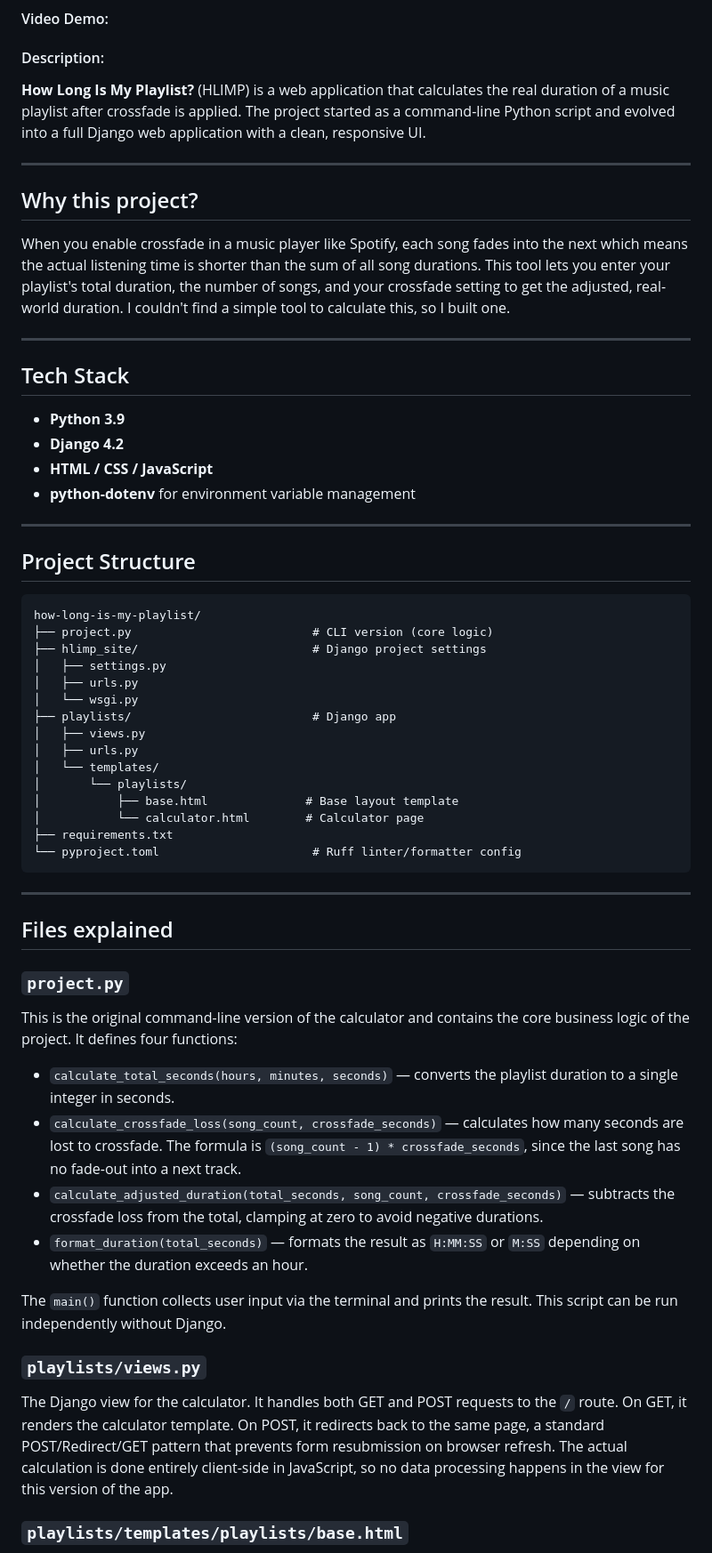
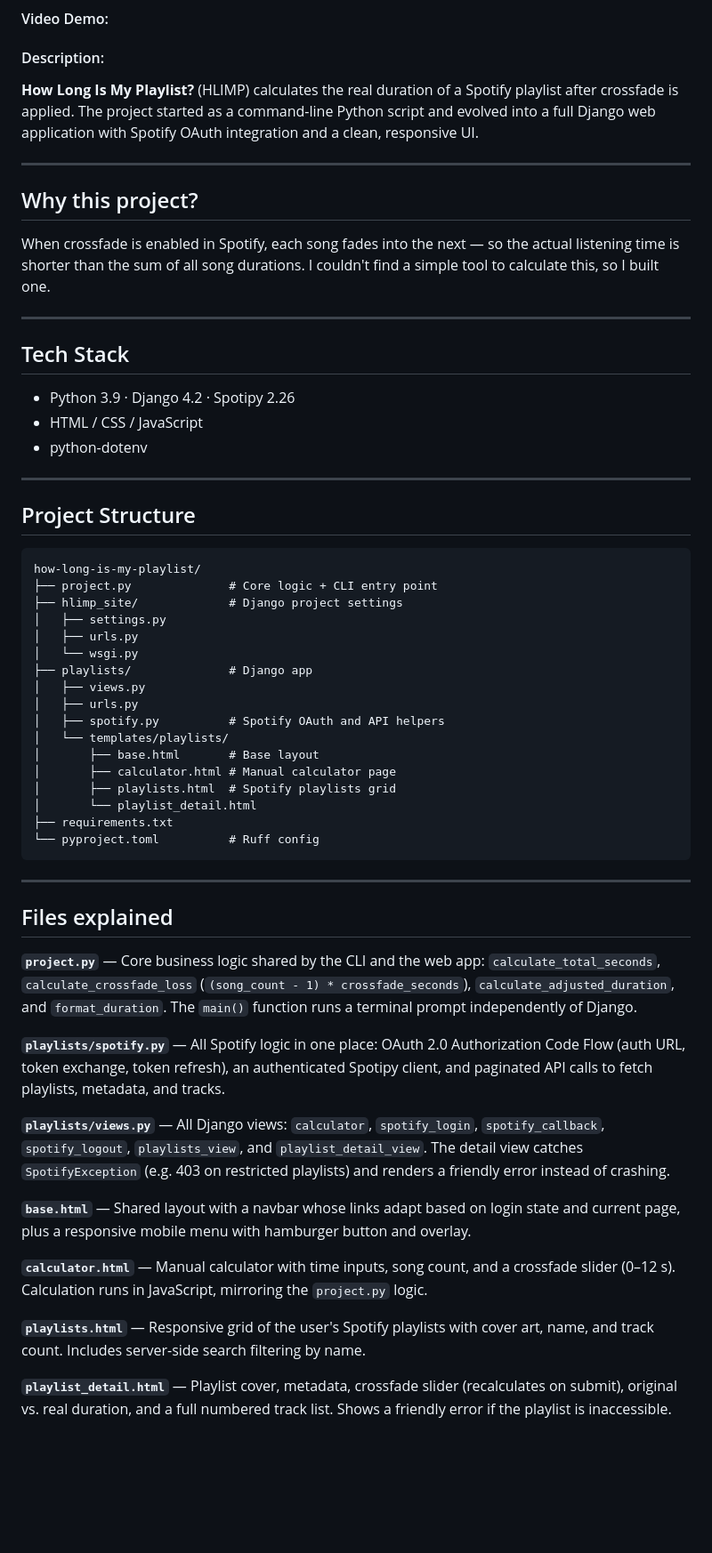
Before and after one commit to Mangonando/how-long-is-my-playlist, a Markdown page: README.md, the part around one of its changes. Shown at 89% size. GitHub-like rendering; blank space fills up the shorter version.

````diff
--- a/README.md
+++ b/README.md
@@ -4,24 +4,21 @@
 
 #### Description:
 
-**How Long Is My Playlist?** (HLIMP) is a web application that calculates the real duration of a music playlist after crossfade is applied.
-The project started as a command-line Python script and evolved into a full Django web application with a clean, responsive UI.
+**How Long Is My Playlist?** (HLIMP) calculates the real duration of a Spotify playlist after crossfade is applied. The project started as a command-line Python script and evolved into a full Django web application with Spotify OAuth integration and a clean, responsive UI.
 
 ---
 
 ## Why this project?
 
-When you enable crossfade in a music player like Spotify, each song fades into the next which means the actual listening time is shorter than the sum of all song durations. This tool lets you enter your playlist's total duration, the number of songs, and your crossfade setting to get the adjusted, real-world duration.
-I couldn't find a simple tool to calculate this, so I built one.
+When crossfade is enabled in Spotify, each song fades into the next — so the actual listening time is shorter than the sum of all song durations. I couldn't find a simple tool to calculate this, so I built one.
 
 ---
 
 ## Tech Stack
 
-- **Python 3.9**
-- **Django 4.2**
-- **HTML / CSS / JavaScript**
-- **python-dotenv** for environment variable management
+- Python 3.9 · Django 4.2 · Spotipy 2.26
+- HTML / CSS / JavaScript
+- python-dotenv
 
 ---
 
@@ -29,40 +26,39 @@ I couldn't find a simple tool to calculate this, so I built one.
 
 ```
 how-long-is-my-playlist/
-├── project.py                          # CLI version (core logic)
-├── hlimp_site/                         # Django project settings
+├── project.py              # Core logic + CLI entry point
+├── hlimp_site/             # Django project settings
 │   ├── settings.py
 │   ├── urls.py
 │   └── wsgi.py
-├── playlists/                          # Django app
+├── playlists/              # Django app
 │   ├── views.py
 │   ├── urls.py
-│   └── templates/
-│       └── playlists/
-│           ├── base.html              # Base layout template
-│           └── calculator.html        # Calculator page
+│   ├── spotify.py          # Spotify OAuth and API helpers
+│   └── templates/playlists/
+│       ├── base.html       # Base layout
+│       ├── calculator.html # Manual calculator page
+│       ├── playlists.html  # Spotify playlists grid
+│       └── playlist_detail.html
 ├── requirements.txt
-└── pyproject.toml                      # Ruff linter/formatter config
+└── pyproject.toml          # Ruff config
 ```
 
 ---
 
 ## Files explained
 
-### `project.py`
+**`project.py`** — Core business logic shared by the CLI and the web app: `calculate_total_seconds`, `calculate_crossfade_loss` (`(song_count - 1) * crossfade_seconds`), `calculate_adjusted_duration`, and `format_duration`. The `main()` function runs a terminal prompt independently of Django.
 
-This is the original command-line version of the calculator and contains the core business logic of the project. It defines four functions:
+**`playlists/spotify.py`** — All Spotify logic in one place: OAuth 2.0 Authorization Code Flow (auth URL, token exchange, token refresh), an authenticated Spotipy client, and paginated API calls to fetch playlists, metadata, and tracks.
 
-- `calculate_total_seconds(hours, minutes, seconds)` — converts the playlist duration to a single integer in seconds.
-- `calculate_crossfade_loss(song_count, crossfade_seconds)` — calculates how many seconds are lost to crossfade. The formula is `(song_count - 1) * crossfade_seconds`, since the last song has no fade-out into a next track.
-- `calculate_adjusted_duration(total_seconds, song_count, crossfade_seconds)` — subtracts the crossfade loss from the total, clamping at zero to avoid negative durations.
-- `format_duration(total_seconds)` — formats the result as `H:MM:SS` or `M:SS` depending on whether the duration exceeds an hour.
+**`playlists/views.py`** — All Django views: `calculator`, `spotify_login`, `spotify_callback`, `spotify_logout`, `playlists_view`, and `playlist_detail_view`. The detail view catches `SpotifyException` (e.g. 403 on restricted playlists) and renders a friendly error instead of crashing.
 
-The `main()` function collects user input via the terminal and prints the result. This script can be run independently without Django.
+**`base.html`** — Shared layout with a navbar whose links adapt based on login state and current page, plus a responsive mobile menu with hamburger button and overlay.
 
-### `playlists/views.py`
+**`calculator.html`** — Manual calculator with time inputs, song count, and a crossfade slider (0–12 s). Calculation runs in JavaScript, mirroring the `project.py` logic.
 
-The Django view for the calculator. It handles both GET and POST requests to the `/` route. On GET, it renders the calculator template. On POST, it redirects back to the same page, a standard POST/Redirect/GET pattern that prevents form resubmission on browser refresh. The actual calculation is done entirely client-side in JavaScript, so no data processing happens in the view for this version of the app.
+**`playlists.html`** — Responsive grid of the user's Spotify playlists with cover art, name, and track count. Includes server-side search filtering by name.
 
-### `playlists/templates/playlists/base.html`
+**`playlist_detail.html`** — Playlist cover, metadata, crossfade slider (recalculates on submit), original vs. real duration, and a full numbered track list. Shows a friendly error if the playlist is inaccessible.
 
````
Also changed, not shown: other parts of README.md (+20 -49 lines).
